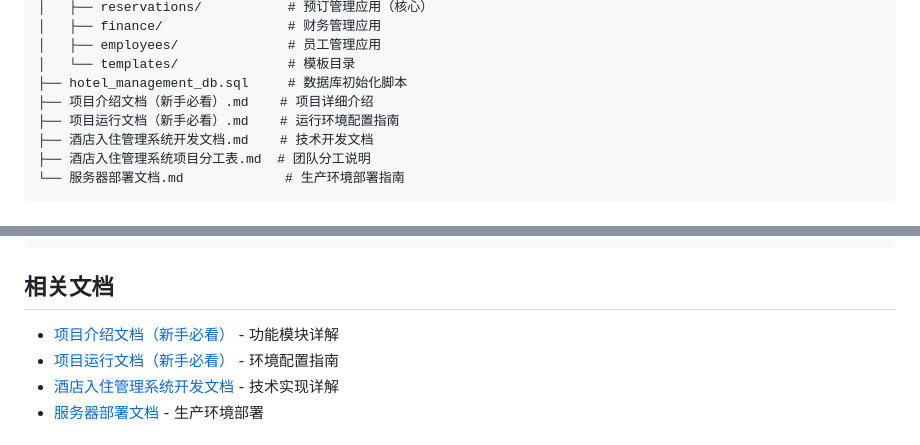
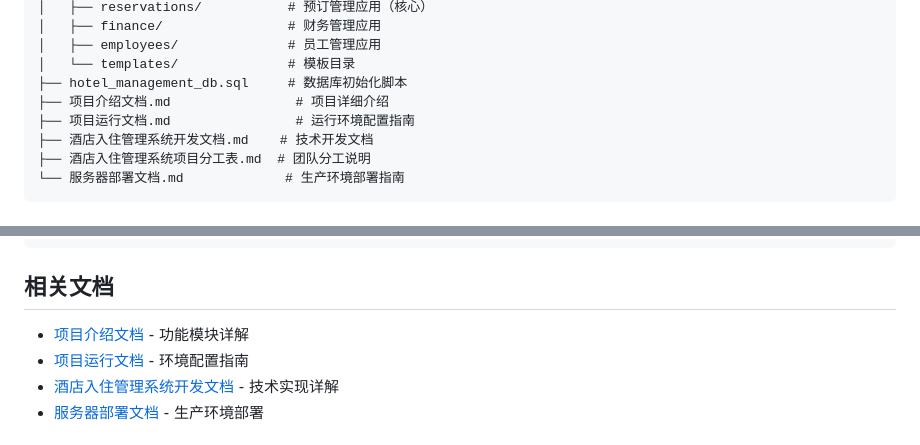
Before and after one commit to worstemo/hotel_management, a Markdown page: README.md, 2 parts joined by grey strips. Drawn GitHub-style.

Commit message:
修改文档名

```diff
--- a/README.md
+++ b/README.md
@@ -55,8 +55,8 @@
 │   ├── employees/              # 员工管理应用
 │   └── templates/              # 模板目录
 ├── hotel_management_db.sql     # 数据库初始化脚本
-├── 项目介绍文档（新手必看）.md    # 项目详细介绍
-├── 项目运行文档（新手必看）.md    # 运行环境配置指南
+├── 项目介绍文档.md                # 项目详细介绍
+├── 项目运行文档.md                # 运行环境配置指南
 ├── 酒店入住管理系统开发文档.md    # 技术开发文档
 ├── 酒店入住管理系统项目分工表.md  # 团队分工说明
 └── 服务器部署文档.md             # 生产环境部署指南
@@ -161,8 +161,8 @@ python manage.py runserver
 
 ## 相关文档
 
-- [项目介绍文档（新手必看）](项目介绍文档（新手必看）.md) - 功能模块详解
-- [项目运行文档（新手必看）](项目运行文档（新手必看）.md) - 环境配置指南
+- [项目介绍文档](项目介绍文档.md) - 功能模块详解
+- [项目运行文档](项目运行文档.md) - 环境配置指南
 - [酒店入住管理系统开发文档](酒店入住管理系统开发文档.md) - 技术实现详解
 - [服务器部署文档](服务器部署文档.md) - 生产环境部署
 
```
Also changed, not shown: 项目介绍文档.md (renamed from 项目介绍文档（新手必看）.md, +1 -1 lines), 项目运行文档.md (renamed from 项目运行文档（新手必看）.md, +1 -1 lines).
